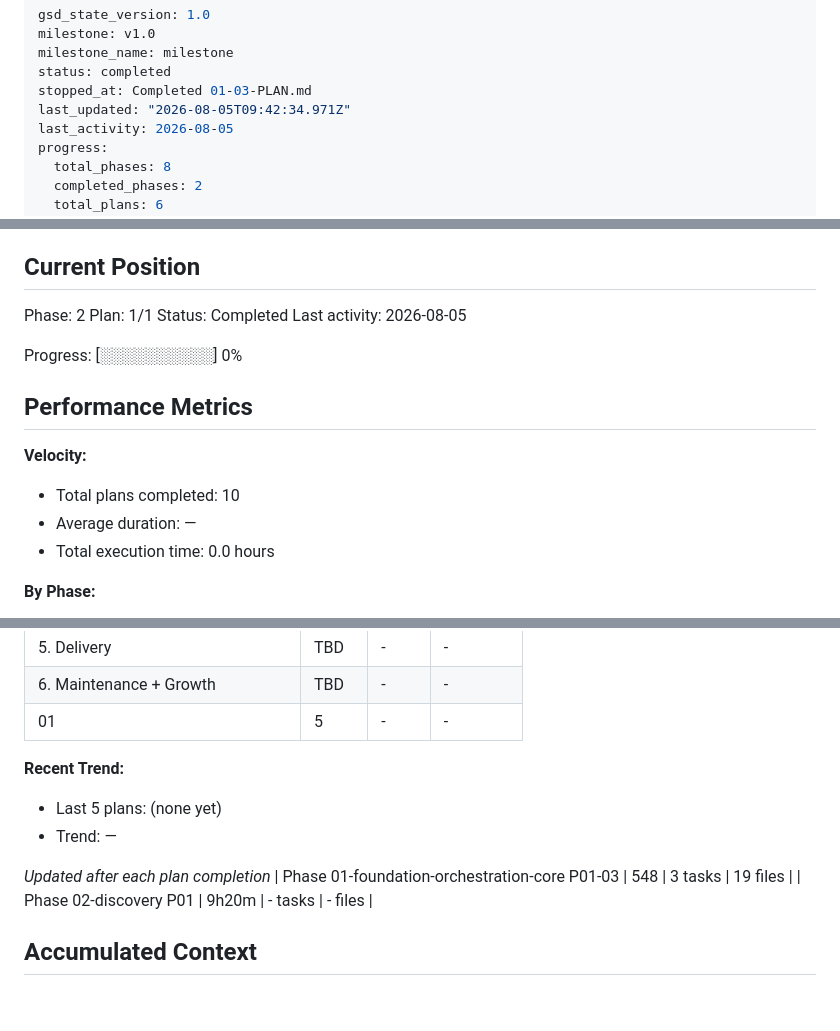
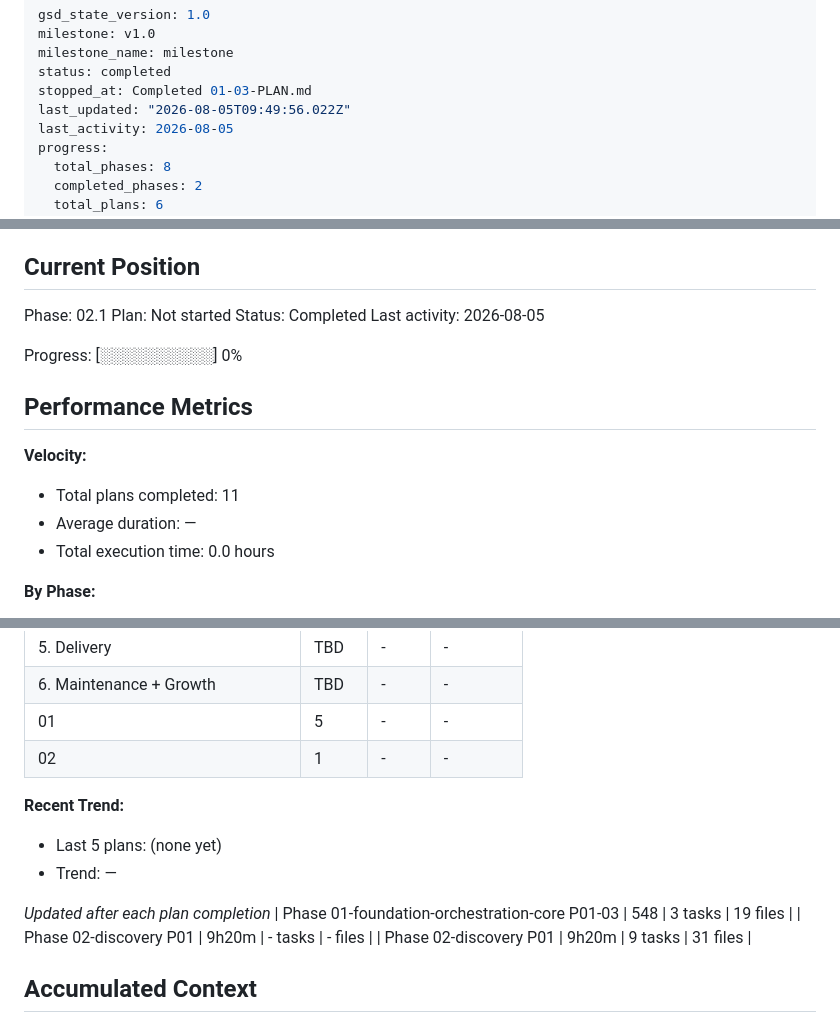
Before and after one commit to hrideymarwah15/ai-agency-os, a Markdown page: .planning/STATE.md, 3 parts joined by grey strips. Drawn GitHub-style; blank space fills up the shorter version.

```diff
--- a/.planning/STATE.md
+++ b/.planning/STATE.md
@@ -4,7 +4,7 @@ milestone: v1.0
 milestone_name: milestone
 status: completed
 stopped_at: Completed 01-03-PLAN.md
-last_updated: "2026-08-05T09:42:34.971Z"
+last_updated: "2026-08-05T09:49:56.022Z"
 last_activity: 2026-08-05
 progress:
   total_phases: 8
@@ -25,8 +25,8 @@ See: .planning/PROJECT.md (updated 2026-08-04)
 
 ## Current Position
 
-Phase: 2
-Plan: 1/1
+Phase: 02.1
+Plan: Not started
 Status: Completed
 Last activity: 2026-08-05
 
@@ -36,7 +36,7 @@ Progress: [░░░░░░░░░░] 0%
 
 **Velocity:**
 
-- Total plans completed: 10
+- Total plans completed: 11
 - Average duration: —
 - Total execution time: 0.0 hours
 
@@ -51,6 +51,7 @@ Progress: [░░░░░░░░░░] 0%
 | 5. Delivery | TBD | - | - |
 | 6. Maintenance + Growth | TBD | - | - |
 | 01 | 5 | - | - |
+| 02 | 1 | - | - |
 
 **Recent Trend:**
 
@@ -60,6 +61,7 @@ Progress: [░░░░░░░░░░] 0%
 *Updated after each plan completion*
 | Phase 01-foundation-orchestration-core P01-03 | 548 | 3 tasks | 19 files |
 | Phase 02-discovery P01 | 9h20m | - tasks | - files |
+| Phase 02-discovery P01 | 9h20m | 9 tasks | 31 files |
 
 ## Accumulated Context
 
```
Also changed, not shown: .planning/ROADMAP.md (+1 -1 lines), 1 other file.
